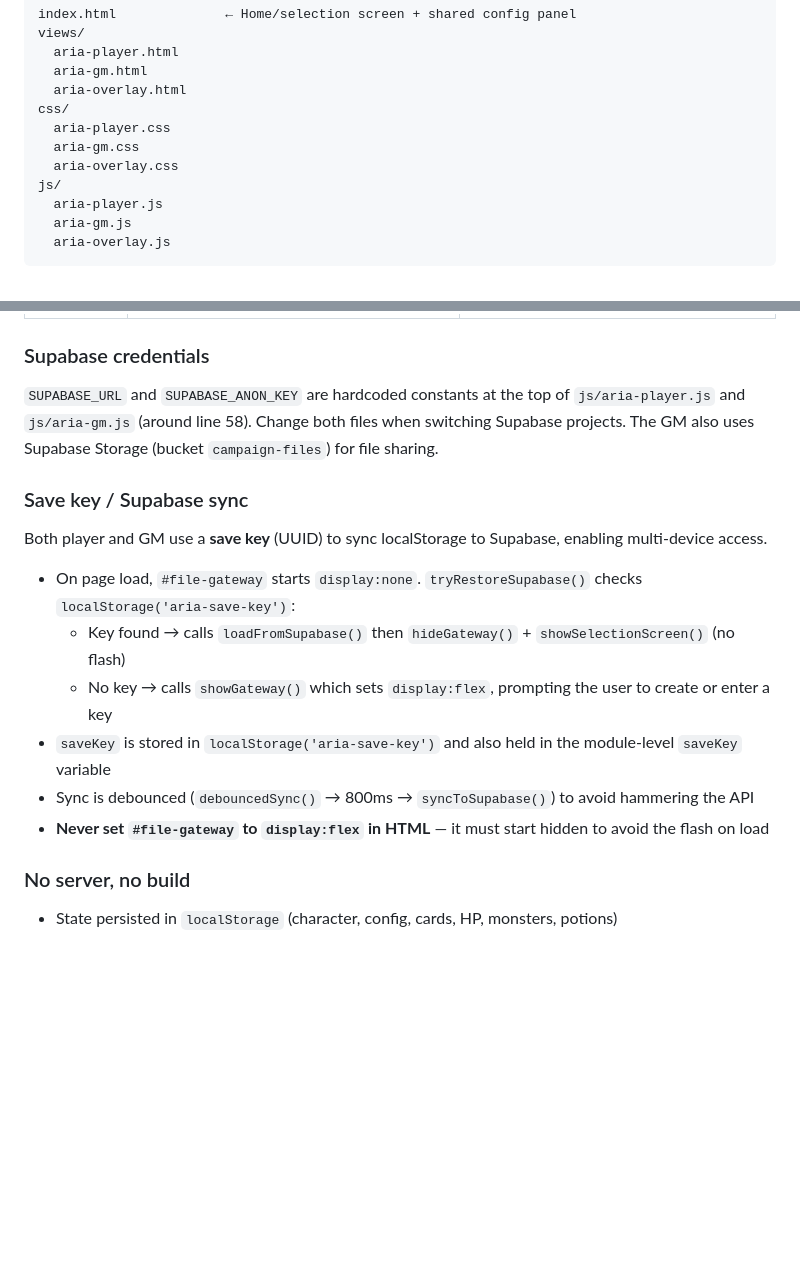
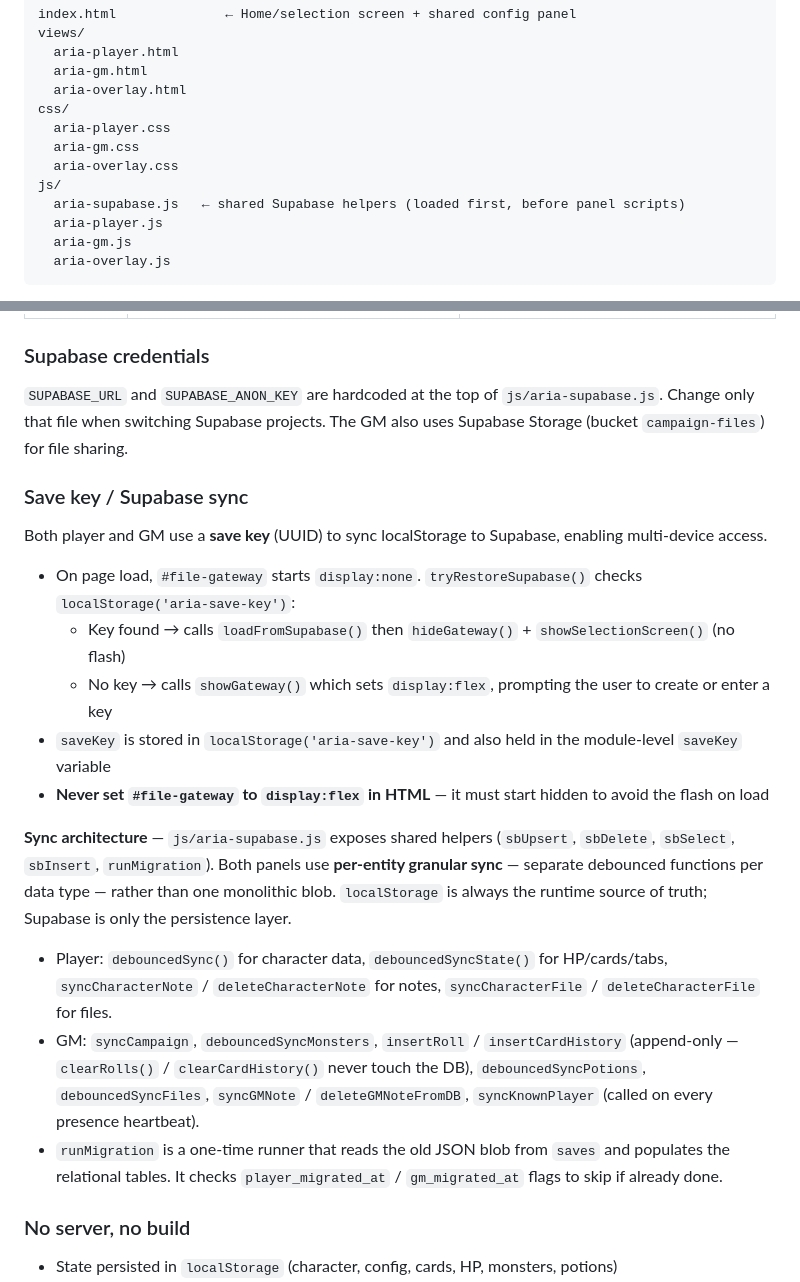
Before and after one commit to Mathieu-Chateigner/Aria, a Markdown page: CLAUDE.md, 2 parts joined by grey strips. Drawn GitHub-style; blank space fills up the shorter version.

Commit message:
docs: update CLAUDE.md to reflect DB rewrite
Changes:

- CLAUDE.md : added aria-supabase.js to files list; updated Supabase credentials location (now aria-supabase.js only, not player/gm files); replaced stale debouncedSync/syncToSupabase description with accurate per-entity sync architecture

```diff
--- a/CLAUDE.md
+++ b/CLAUDE.md
@@ -57,6 +57,7 @@ css/
   aria-gm.css
   aria-overlay.css
 js/
+  aria-supabase.js   ← shared Supabase helpers (loaded first, before panel scripts)
   aria-player.js
   aria-gm.js
   aria-overlay.js
@@ -80,7 +81,7 @@ All three apps share **one Ably key** (entered on `index.html`) and use three ch
 
 ### Supabase credentials
 
-`SUPABASE_URL` and `SUPABASE_ANON_KEY` are hardcoded constants at the top of `js/aria-player.js` and `js/aria-gm.js` (around line 58). Change both files when switching Supabase projects. The GM also uses Supabase Storage (bucket `campaign-files`) for file sharing.
+`SUPABASE_URL` and `SUPABASE_ANON_KEY` are hardcoded at the top of `js/aria-supabase.js`. Change only that file when switching Supabase projects. The GM also uses Supabase Storage (bucket `campaign-files`) for file sharing.
 
 ### Save key / Supabase sync
 
@@ -90,8 +91,13 @@ Both player and GM use a **save key** (UUID) to sync localStorage to Supabase, e
   - Key found → calls `loadFromSupabase()` then `hideGateway()` + `showSelectionScreen()` (no flash)
   - No key → calls `showGateway()` which sets `display:flex`, prompting the user to create or enter a key
 - `saveKey` is stored in `localStorage('aria-save-key')` and also held in the module-level `saveKey` variable
-- Sync is debounced (`debouncedSync()` → 800ms → `syncToSupabase()`) to avoid hammering the API
 - **Never set `#file-gateway` to `display:flex` in HTML** — it must start hidden to avoid the flash on load
+
+**Sync architecture** — `js/aria-supabase.js` exposes shared helpers (`sbUpsert`, `sbDelete`, `sbSelect`, `sbInsert`, `runMigration`). Both panels use **per-entity granular sync** — separate debounced functions per data type — rather than one monolithic blob. `localStorage` is always the runtime source of truth; Supabase is only the persistence layer.
+
+- Player: `debouncedSync()` for character data, `debouncedSyncState()` for HP/cards/tabs, `syncCharacterNote` / `deleteCharacterNote` for notes, `syncCharacterFile` / `deleteCharacterFile` for files.
+- GM: `syncCampaign`, `debouncedSyncMonsters`, `insertRoll` / `insertCardHistory` (append-only — `clearRolls()` / `clearCardHistory()` never touch the DB), `debouncedSyncPotions`, `debouncedSyncFiles`, `syncGMNote` / `deleteGMNoteFromDB`, `syncKnownPlayer` (called on every presence heartbeat).
+- `runMigration` is a one-time runner that reads the old JSON blob from `saves` and populates the relational tables. It checks `player_migrated_at` / `gm_migrated_at` flags to skip if already done.
 
 ### No server, no build
 
```
